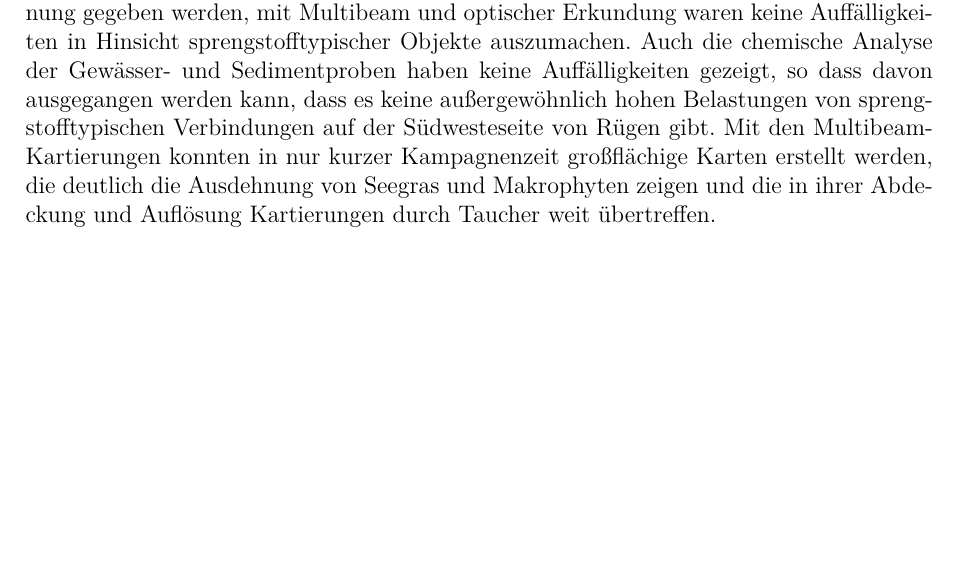
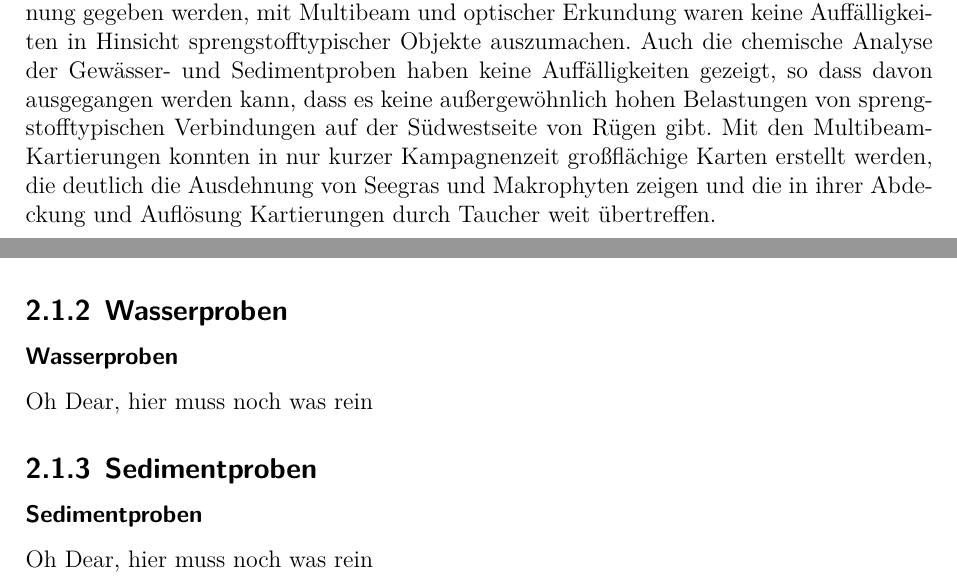
Before and after one commit to memecian/meer_praktikum, a LaTeX document (TNTinderSee.tex, which reads Sedimentproben.tex, Wasserproben.tex): part of page 2 of 23 before the commit and two parts of pages 2 and 5 of 23 after it, the two joined at a grey line, cut so that both start at the same text, the shorter picture padded with empty space. Compiled offline with XeLaTeX.

Commit message:
Rote Hyperref-Links entfernt, Kapitel Wasser- und Sedimentproben angelegt

```diff
--- /dev/null
+++ b/Sedimentproben.tex
@@ -0,0 +1,7 @@
+% Activate the following line by filling in the right side. If for example the name of the root file is Main.tex, write
+% "...root = Main.tex" if the chapter file is in the same directory, and "...root = ../Main.tex" if the chapter is in a subdirectory.
+
+%!TEX root =  TNTinderSee.tex
+
+\subsubsection{Sedimentproben}
+Oh Dear, hier muss noch was rein
--- a/TNTinderSee.tex
+++ b/TNTinderSee.tex
@@ -13,6 +13,9 @@
 \usepackage{cite}
 \usepackage{calc}
 \usepackage{hyperref}
+\hypersetup{%
+  pdfborder=000
+}
 \newcommand{\jens}{Prof. Dr. Jens Greinert }
 % !TEX program = xelatex
 \begin{document}
@@ -46,7 +49,7 @@ Besteht eine konkrete Gefahr vor allem für Tiere und Mensch durch Altmunition i
 
 Die Fragestellung dabei: Ist ein weiteres Monitoring der Gewässer um Rügen erforderlich, um die Gefahren durch versenkte Munition einschätzen zu können? Besteht eine konkrete Gefahr vor allem für Tiere und Mensch durch Altmunition im Meer? Lassen sich mit einem Multibeam Kartierungen zuverlässig durchführen?\\ Um diese Fragen zu beantworten haben wir das anvisierte Gebiet großflächig mit einem Multibeam kartiert, Wasser- und Sedimentproben genommen und auffällige Positionen zur genaueren Begutachtung mit einem ROV angefahren.\\
 
-Für den von uns kartierten Bereich kann in Hinsicht größerer Munitionshalden Entwarnung gegeben werden, mit Multibeam und optischer Erkundung waren keine Auffälligkeiten in Hinsicht sprengstofftypischer Objekte auszumachen. Auch die chemische Analyse der Gewässer- und Sedimentproben haben keine Auffälligkeiten gezeigt, so dass davon ausgegangen werden kann, dass es keine außergewöhnlich hohen Belastungen von sprengstofftypischen Verbindungen auf der Südwesteseite von Rügen gibt. Mit den Multibeam-Kartierungen konnten in nur kurzer Kampagnenzeit  großflächige Karten erstellt werden, die deutlich die Ausdehnung von Seegras und Makrophyten zeigen und die in ihrer Abdeckung und Auflösung Kartierungen durch Taucher weit übertreffen.
+Für den von uns kartierten Bereich kann in Hinsicht größerer Munitionshalden Entwarnung gegeben werden, mit Multibeam und optischer Erkundung waren keine Auffälligkeiten in Hinsicht sprengstofftypischer Objekte auszumachen. Auch die chemische Analyse der Gewässer- und Sedimentproben haben keine Auffälligkeiten gezeigt, so dass davon ausgegangen werden kann, dass es keine außergewöhnlich hohen Belastungen von sprengstofftypischen Verbindungen auf der Südwestseite von Rügen gibt. Mit den Multibeam-Kartierungen konnten in nur kurzer Kampagnenzeit  großflächige Karten erstellt werden, die deutlich die Ausdehnung von Seegras und Makrophyten zeigen und die in ihrer Abdeckung und Auflösung Kartierungen durch Taucher weit übertreffen.
 
 \tableofcontents
 \include{Vorwort}
@@ -54,8 +57,10 @@ Für den von uns kartierten Bereich kann in Hinsicht größerer Munitionshalden
 \section{Versuchsplanung}
 \subsection{Kartierung}
 \input{Kartierung}
-%\subsection{Wasserproben}
-%\input{Wasserproben}
+\subsection{Wasserproben}
+\input{Wasserproben}
+\subsection{Sedimentproben}
+\input{Sedimentproben}
 \subsection{Multibeamparametermessungen}
 \input{Multibeamparametermessungen}
 \subsection{ROV-Unterschung}
--- /dev/null
+++ b/Wasserproben.tex
@@ -0,0 +1,7 @@
+% Activate the following line by filling in the right side. If for example the name of the root file is Main.tex, write
+% "...root = Main.tex" if the chapter file is in the same directory, and "...root = ../Main.tex" if the chapter is in a subdirectory.
+
+%!TEX root =  TNTinderSee.tex
+
+\subsubsection{Wasserproben}
+Oh Dear, hier muss noch was rein
```
Also changed, not shown: Hauptteil.tex (+5 -2 lines), Kartierung.tex (+0 -2 lines).
